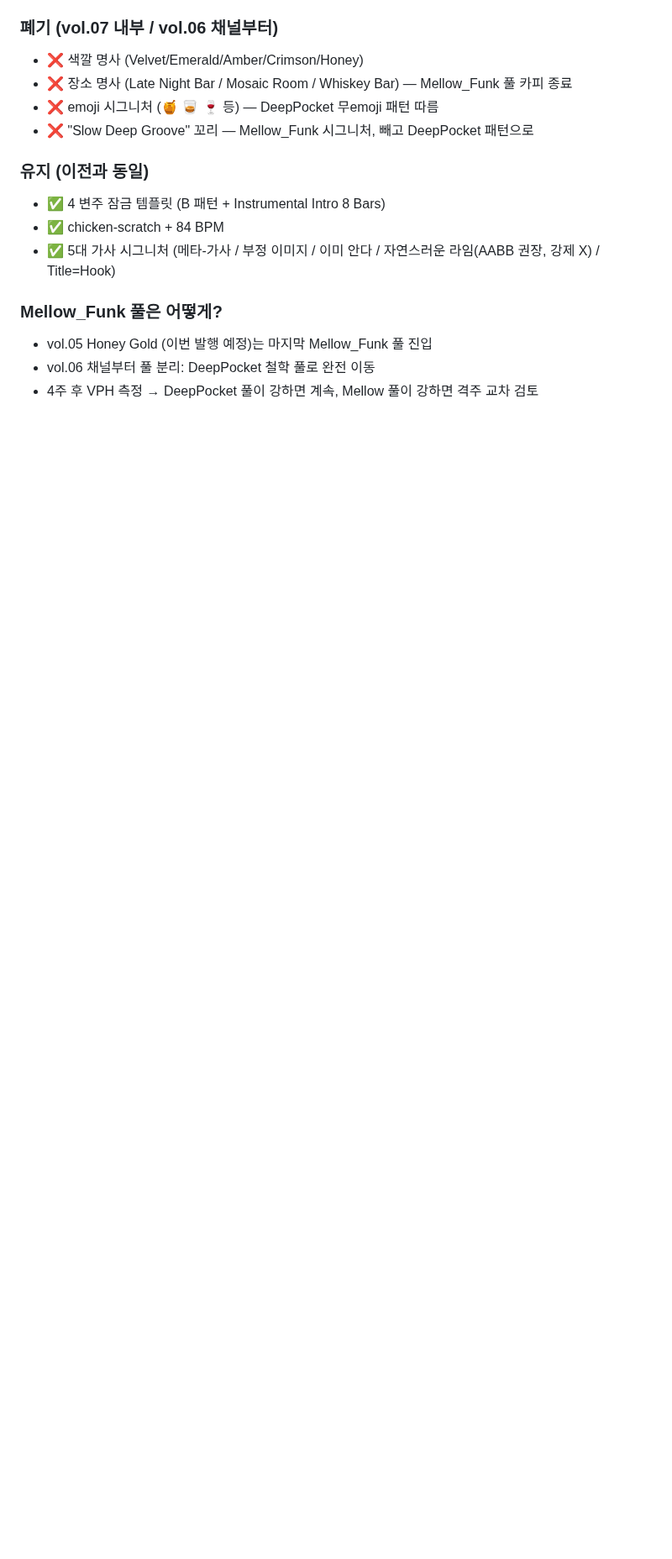
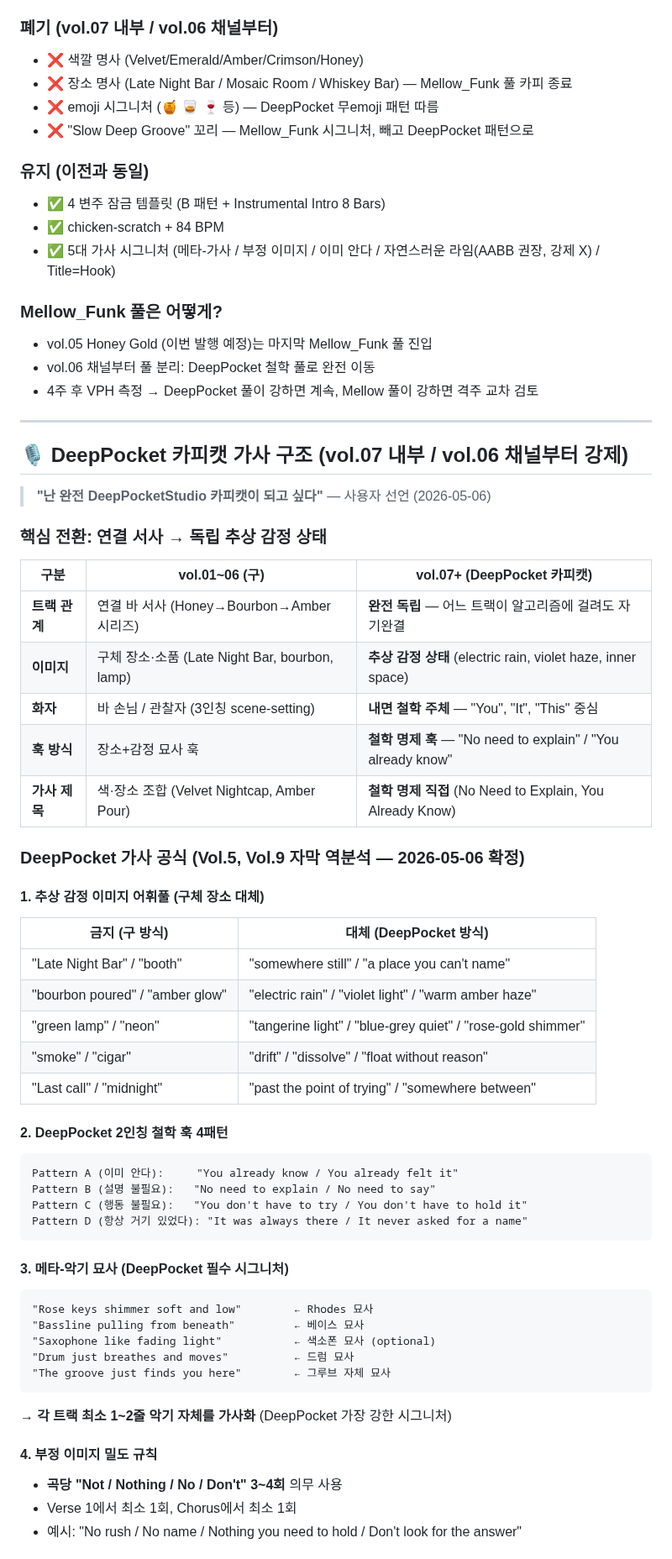
Before and after one commit to koreaemotion1004-cpu/playlist, a Markdown page: wiki/소울펑크.md, the part around one of its changes. Shown at 84% size. Drawn GitHub-style; blank space fills up the shorter version.

````diff
--- a/wiki/소울펑크.md
+++ b/wiki/소울펑크.md
@@ -61,3 +61,54 @@ Soul Funk Groove | [philosophical statement] | Midnight Funk Bureau Session Vol.
 - vol.05 Honey Gold (이번 발행 예정)는 마지막 Mellow_Funk 풀 진입
 - vol.06 채널부터 풀 분리: DeepPocket 철학 풀로 완전 이동
 - 4주 후 VPH 측정 → DeepPocket 풀이 강하면 계속, Mellow 풀이 강하면 격주 교차 검토
+
+---
+
+## 🎙️ DeepPocket 카피캣 가사 구조 (vol.07 내부 / vol.06 채널부터 강제)
+
+> **"난 완전 DeepPocketStudio 카피캣이 되고 싶다"** — 사용자 선언 (2026-05-06)
+
+### 핵심 전환: 연결 서사 → 독립 추상 감정 상태
+
+| 구분 | vol.01~06 (구) | vol.07+ (DeepPocket 카피캣) |
+|---|---|---|
+| **트랙 관계** | 연결 바 서사 (Honey→Bourbon→Amber 시리즈) | **완전 독립** — 어느 트랙이 알고리즘에 걸려도 자기완결 |
+| **이미지** | 구체 장소·소품 (Late Night Bar, bourbon, lamp) | **추상 감정 상태** (electric rain, violet haze, inner space) |
+| **화자** | 바 손님 / 관찰자 (3인칭 scene-setting) | **내면 철학 주체** — "You", "It", "This" 중심 |
+| **훅 방식** | 장소+감정 묘사 훅 | **철학 명제 훅** — "No need to explain" / "You already know" |
+| **가사 제목** | 색·장소 조합 (Velvet Nightcap, Amber Pour) | **철학 명제 직접** (No Need to Explain, You Already Know) |
+
+### DeepPocket 가사 공식 (Vol.5, Vol.9 자막 역분석 — 2026-05-06 확정)
+
+#### 1. 추상 감정 이미지 어휘풀 (구체 장소 대체)
+| 금지 (구 방식) | 대체 (DeepPocket 방식) |
+|---|---|
+| "Late Night Bar" / "booth" | "somewhere still" / "a place you can't name" |
+| "bourbon poured" / "amber glow" | "electric rain" / "violet light" / "warm amber haze" |
+| "green lamp" / "neon" | "tangerine light" / "blue-grey quiet" / "rose-gold shimmer" |
+| "smoke" / "cigar" | "drift" / "dissolve" / "float without reason" |
+| "Last call" / "midnight" | "past the point of trying" / "somewhere between" |
+
+#### 2. DeepPocket 2인칭 철학 훅 4패턴
+```
+Pattern A (이미 안다):     "You already know / You already felt it"
+Pattern B (설명 불필요):   "No need to explain / No need to say"
+Pattern C (행동 불필요):   "You don't have to try / You don't have to hold it"
+Pattern D (항상 거기 있었다): "It was always there / It never asked for a name"
+```
+
+#### 3. 메타-악기 묘사 (DeepPocket 필수 시그니처)
+```
+"Rose keys shimmer soft and low"        ← Rhodes 묘사
+"Bassline pulling from beneath"         ← 베이스 묘사
+"Saxophone like fading light"           ← 색소폰 묘사 (optional)
+"Drum just breathes and moves"          ← 드럼 묘사
+"The groove just finds you here"        ← 그루브 자체 묘사
+```
+→ **각 트랙 최소 1~2줄 악기 자체를 가사화** (DeepPocket 가장 강한 시그니처)
+
+#### 4. 부정 이미지 밀도 규칙
+- **곡당 "Not / Nothing / No / Don't" 3~4회** 의무 사용
+- Verse 1에서 최소 1회, Chorus에서 최소 1회
+- 예시: "No rush / No name / Nothing you need to hold / Don't look for the answer"
+
````
Also changed, not shown: other parts of wiki/소울펑크.md (+69 -1 lines).
